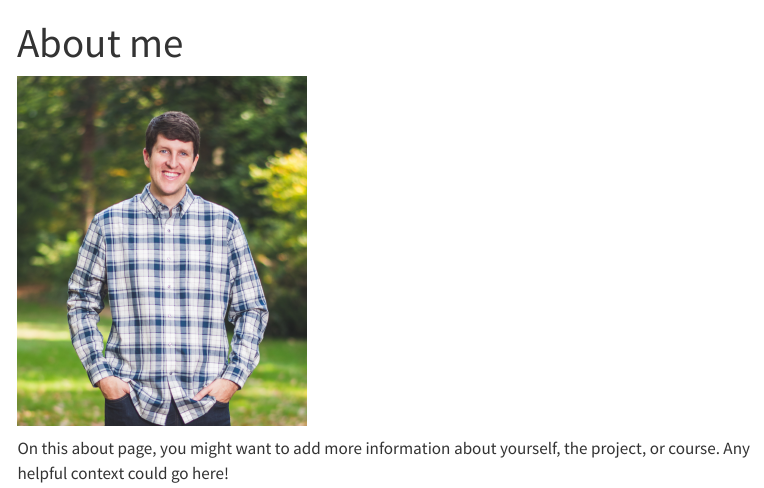
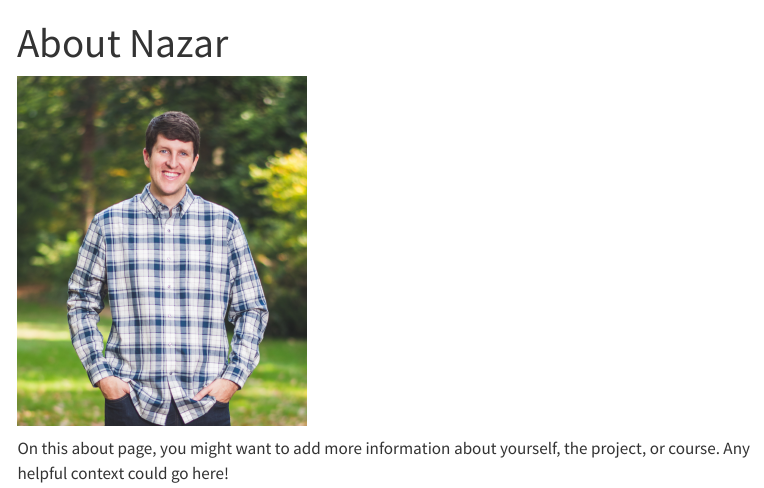
Before and after one commit to nazarkhalid6/Disruptive-events-and-education-in-India, a Quarto document (about.qmd): the page in a window 1100 px wide, from its top. Rendered offline with R 4.5, knitr and Pandoc in place of Quarto, with nearby package versions; menus at the side of the page are left out.

Commit message:
Update about.qmd

```diff
--- a/about.qmd
+++ b/about.qmd
@@ -1,5 +1,5 @@
 ---
-title: "About me"
+title: "About Nazar"
 ---
 
 <!-- Use a grid -->
```
